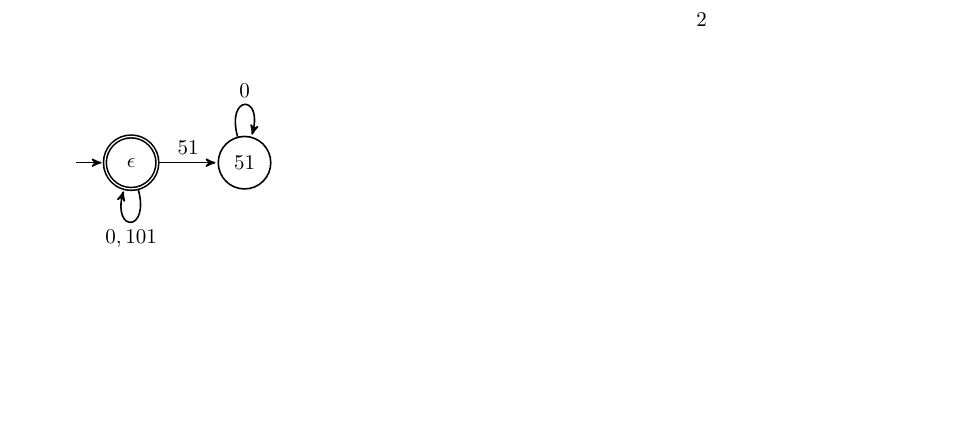
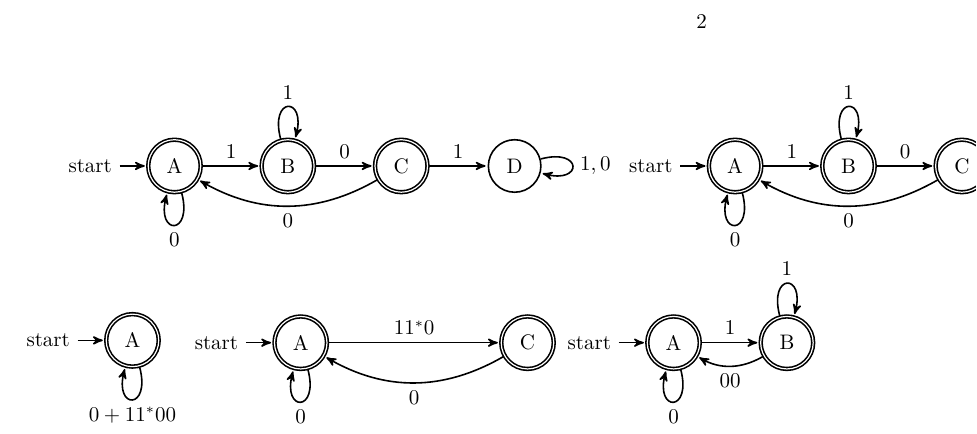
Before and after one commit to XZ-X/PTCHW, a LaTeX problem sheet (hw1.tex): part of page 2 of 2, cut so that both start at the same text, the shorter picture padded with empty space. Compiled offline with XeLaTeX.

Commit message:
try prob 1-1

```diff
--- a/hw1.tex
+++ b/hw1.tex
@@ -13,23 +13,96 @@
 \begin{document}
 \maketitle
 \newpage
+% 1-1-1
 \begin{tikzpicture}
 	[->,>=stealth',shorten >=1pt,auto,node distance=2cm,
 		thick,base node/.style={circle,draw,minimum size=16pt}, real node/.style={double,circle,draw,minimum size=35pt}]
 
 
+    \node[initial, initial text={start},accepting, state] (A) {A};
+    \node[accepting, state] (B)[right of = A] {B};
+    \node[accepting, state] (C)[right of = B] {C};
+    \node[state] (D)[right of = C] {D};
 
-    \node[initial,initial text={}, accepting, state] (1) {$\epsilon$};
-    \node[state](2)[right of=1 ]{$51$}[above];
+	% \node[initial,initial text={}, accepting, state] (1) {$\epsilon$};
+	% \node[state](2)[right of=1 ]{$51$}[above];
 
 	\path[]
-    (1) edge [loop below]node {$0,101$} (1)
-    (1) edge node {$51$} (2)
-    (2) edge [loop above]node {$0$} (2);
+    (A) edge [loop below]   node {$0$}  (A)
+        edge                node {$1$}     (B)
+    (B) edge [loop above]   node {$1$}  (B)
+        edge                node {$0$}  (C)
+    (C) edge [bend left]   node {$0$}  (A)
+        edge                node {$1$}  (D)
+    (D) edge [loop right]   node {$1,0$} (D)
+    ;
 
 
 \end{tikzpicture}
+% 1-1-2
+\begin{tikzpicture}
+    [->,>=stealth',shorten >=1pt,auto,node distance=2cm,
+        thick,base node/.style={circle,draw,minimum size=16pt}, real node/.style={double,circle,draw,minimum size=35pt}]
 
 
+    \node[initial, initial text={start},accepting, state] (A) {A};
+    \node[accepting, state] (B)[right of = A] {B};
+    \node[accepting, state] (C)[right of = B] {C};
+
+    \path[]
+    (A) edge [loop below]   node {$0$}  (A)
+        edge                node {$1$}     (B)
+    (B) edge [loop above]   node {$1$}  (B)
+        edge                node {$0$}  (C)
+    (C) edge [bend left]   node {$0$}  (A)
+    ;
+\end{tikzpicture}
+% branch1-1
+\begin{tikzpicture}
+    [->,>=stealth',shorten >=1pt,auto,node distance=2cm,
+        thick,base node/.style={circle,draw,minimum size=16pt}, real node/.style={double,circle,draw,minimum size=35pt}]
+
+
+    \node[initial, initial text={start},accepting, state] (A) {A};
+
+    \path[]
+    (A) edge [loop below]   node {$0+11^*00$}  (A)
+        % edge                node {$1$}     (B)
+    % (B) edge [loop above]   node {$1$}  (B)
+    %     edge                node {$0$}  (C)
+    % (C) edge [bend left]   node {$0$}  (A)
+    ;
+\end{tikzpicture}
+% branch 1-2
+\begin{tikzpicture}
+    [->,>=stealth',shorten >=1pt,auto,node distance=2cm,
+        thick,base node/.style={circle,draw,minimum size=16pt}, real node/.style={double,circle,draw,minimum size=35pt}]
+
+
+    \node[initial, initial text={start},accepting, state] (A) {A};
+    \node[accepting, state] (C)[right of = B] {C};
+
+    \path[]
+    (A) edge [loop below]   node {$0$}  (A)
+        edge                node {$11^*0$}     (C)
+    (C) edge [bend left]   node {$0$}  (A)
+    ;
+\end{tikzpicture}
+% branch 2
+\begin{tikzpicture}
+    [->,>=stealth',shorten >=1pt,auto,node distance=2cm,
+        thick,base node/.style={circle,draw,minimum size=16pt}, real node/.style={double,circle,draw,minimum size=35pt}]
+
+
+    \node[initial, initial text={start},accepting, state] (A) {A};
+    \node[accepting, state] (B)[right of = A] {B};
+
+    \path[]
+    (A) edge [loop below]   node {$0$}  (A)
+        edge                node {$1$}     (B)
+    (B) edge [loop above]   node {$1$}  (B)
+        edge [bend left]    node {$00$}  (A)
+    ;
+\end{tikzpicture}
 
 \end{document}
```
Also changed, not shown: __latexindent_temp.tex (deleted, +0 -35 lines). Lines whose indentation alone changed are shown as unchanged.
